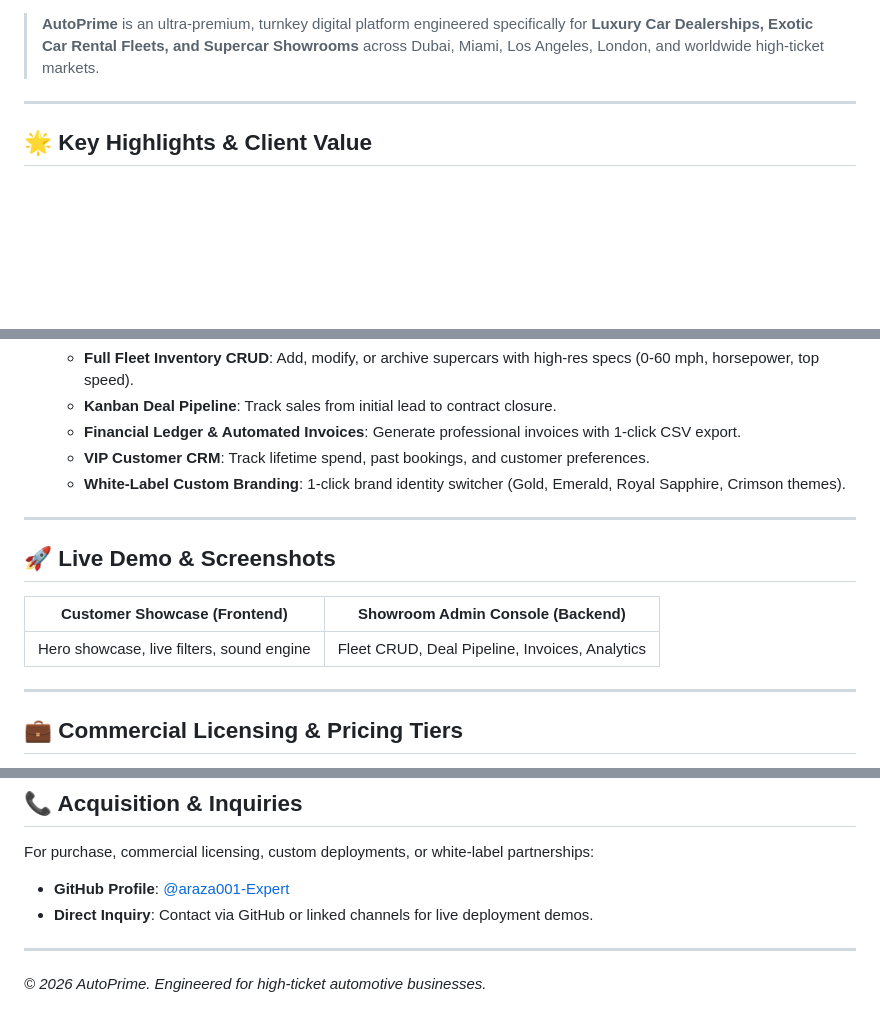
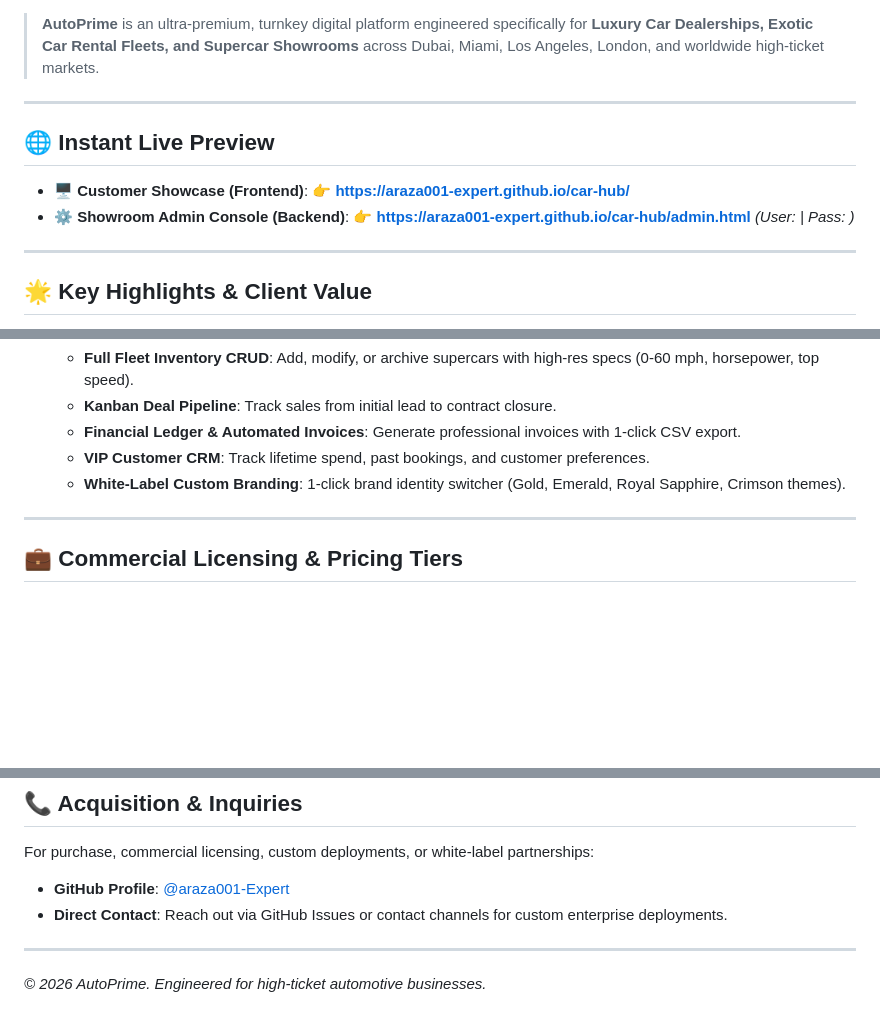
Before and after one commit to araza001-Expert/car-hub, a Markdown page: README.md, 3 parts joined by grey strips. GitHub-like rendering; blank space fills up the shorter version.

Commit message:
docs: Update live demo links to official GitHub Pages

```diff
--- a/README.md
+++ b/README.md
@@ -6,5 +6,12 @@
 
 > **AutoPrime** is an ultra-premium, turnkey digital platform engineered specifically for **Luxury Car Dealerships, Exotic Car Rental Fleets, and Supercar Showrooms** across Dubai, Miami, Los Angeles, London, and worldwide high-ticket markets.
+
+---
+
+## 🌐 Instant Live Preview
+
+- 🖥️ **Customer Showcase (Frontend)**: 👉 **[https://araza001-expert.github.io/car-hub/](https://araza001-expert.github.io/car-hub/)**
+- ⚙️ **Showroom Admin Console (Backend)**: 👉 **[https://araza001-expert.github.io/car-hub/admin.html](https://araza001-expert.github.io/car-hub/admin.html)** *(User:  | Pass: )*
 
 ---
 
@@ -21,14 +28,6 @@
   - **Financial Ledger & Automated Invoices**: Generate professional invoices with 1-click CSV export.
   - **VIP Customer CRM**: Track lifetime spend, past bookings, and customer preferences.
   - **White-Label Custom Branding**: 1-click brand identity switcher (Gold, Emerald, Royal Sapphire, Crimson themes).
-
----
-
-## 🚀 Live Demo & Screenshots
-
-| Customer Showcase (Frontend) | Showroom Admin Console (Backend) |
-| :---: | :---: |
-| Hero showcase, live filters, sound engine | Fleet CRUD, Deal Pipeline, Invoices, Analytics |
 
 ---
 
@@ -58,7 +57,7 @@ For dealership owners, agencies, and enterprise buyers looking to deploy or cust
 For purchase, commercial licensing, custom deployments, or white-label partnerships:
 
 - **GitHub Profile**: [@araza001-Expert](https://github.com/araza001-Expert)
-- **Direct Inquiry**: Contact via GitHub or linked channels for live deployment demos.
+- **Direct Contact**: Reach out via GitHub Issues or contact channels for custom enterprise deployments.
 
 ---
 *© 2026 AutoPrime. Engineered for high-ticket automotive businesses.*
```
Also changed, not shown: other parts of README.md (+3 -3 lines).
